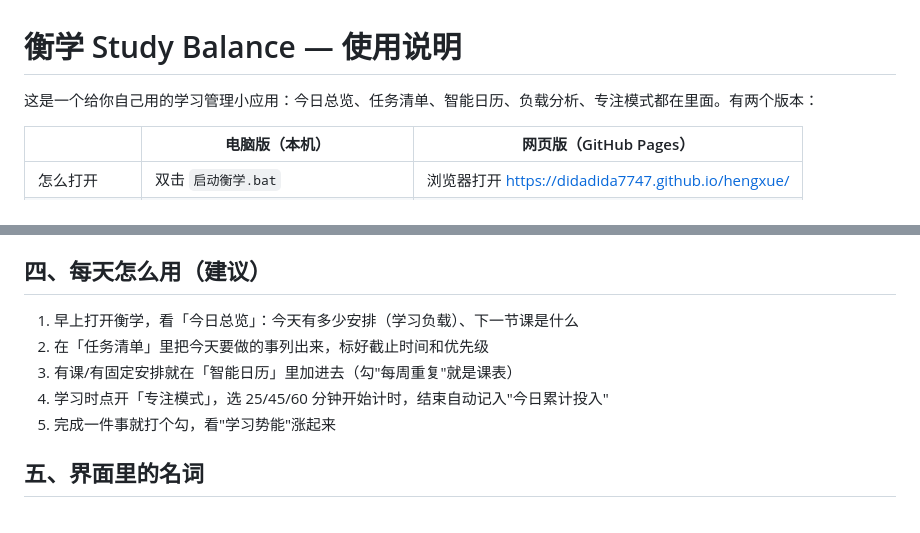
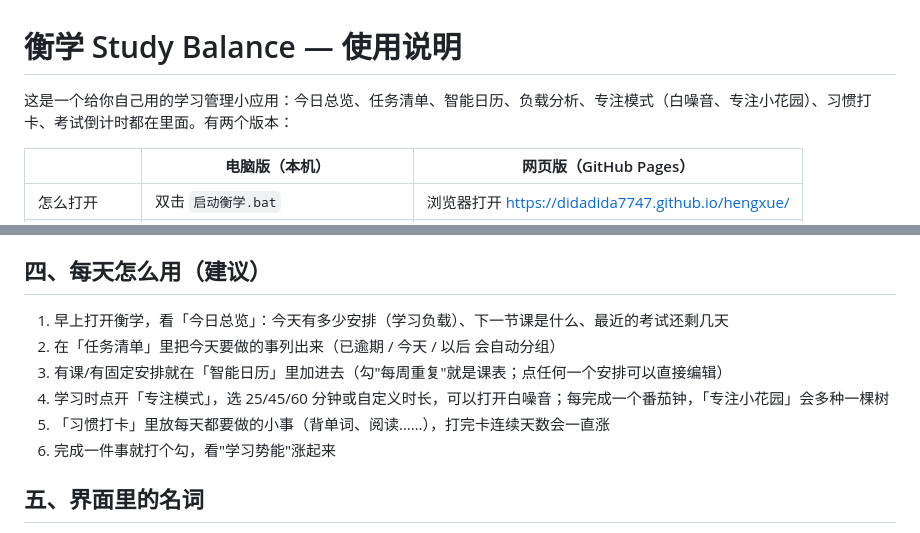
Before and after one commit to didadida7747/hengxue, a Markdown page: 使用说明.md, 2 parts joined by grey strips. Rendered like a GitHub page.

Commit message:
上传 使用说明.md

```diff
--- a/使用说明.md
+++ b/使用说明.md
@@ -1,6 +1,6 @@
 # 衡学 Study Balance — 使用说明
 
-这是一个给你自己用的学习管理小应用：今日总览、任务清单、智能日历、负载分析、专注模式都在里面。有两个版本：
+这是一个给你自己用的学习管理小应用：今日总览、任务清单、智能日历、负载分析、专注模式（白噪音、专注小花园）、习惯打卡、考试倒计时都在里面。有两个版本：
 
 | | 电脑版（本机） | 网页版（GitHub Pages） |
 |---|---|---|
@@ -60,11 +60,12 @@
 
 ## 四、每天怎么用（建议）
 
-1. 早上打开衡学，看「今日总览」：今天有多少安排（学习负载）、下一节课是什么
-2. 在「任务清单」里把今天要做的事列出来，标好截止时间和优先级
-3. 有课/有固定安排就在「智能日历」里加进去（勾"每周重复"就是课表）
-4. 学习时点开「专注模式」，选 25/45/60 分钟开始计时，结束自动记入"今日累计投入"
-5. 完成一件事就打个勾，看"学习势能"涨起来
+1. 早上打开衡学，看「今日总览」：今天有多少安排（学习负载）、下一节课是什么、最近的考试还剩几天
+2. 在「任务清单」里把今天要做的事列出来（已逾期 / 今天 / 以后 会自动分组）
+3. 有课/有固定安排就在「智能日历」里加进去（勾"每周重复"就是课表；点任何一个安排可以直接编辑）
+4. 学习时点开「专注模式」，选 25/45/60 分钟或自定义时长，可以打开白噪音；每完成一个番茄钟，「专注小花园」会多种一棵树
+5. 「习惯打卡」里放每天都要做的小事（背单词、阅读……），打完卡连续天数会一直涨
+6. 完成一件事就打个勾，看"学习势能"涨起来
 
 ## 五、界面里的名词
 
```
